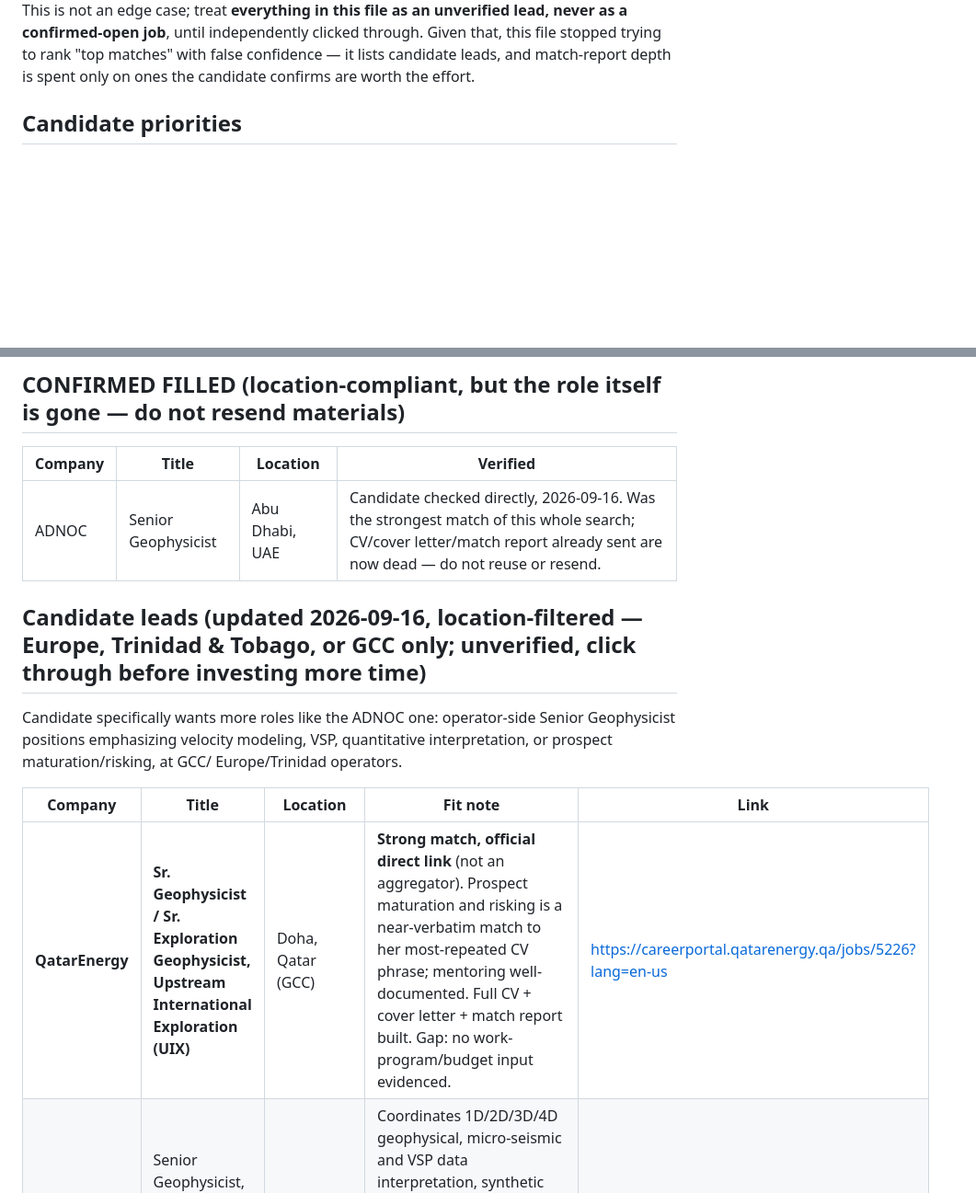
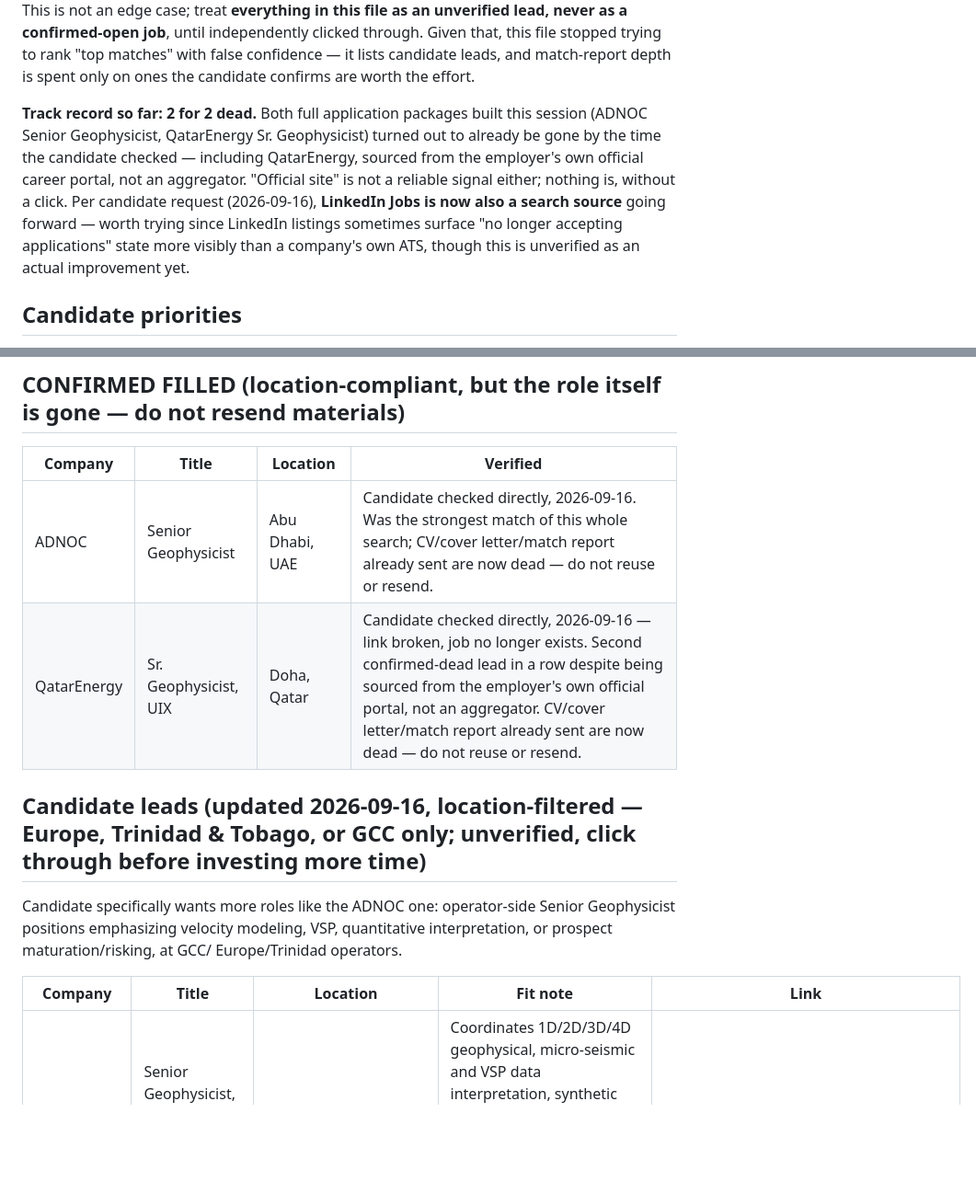
Before and after one commit to aleeseyon/GEOP592, a Markdown page: jobs/geoscience_job_watch.md, 2 parts joined by grey strips. Shown at 92% size. Rendered like a GitHub page; blank space fills up the shorter version.

Commit message:
Mark QatarEnergy lead confirmed dead, add LinkedIn as a search source
Candidate confirmed the QatarEnergy Sr. Geophysicist link is broken and
the job no longer exists - second confirmed-dead lead in a row, this
time from the employer's own official portal. Notes that "official
site" isn't a reliable signal either. Adds LinkedIn Jobs as a search
source per candidate request, and surfaces a new promising unverified
lead (Aramco Senior QI Geophysicist, Saudi Arabia relocation) without
building a CV package yet, given the track record so far.

Co-Authored-By: Claude Sonnet 5 <noreply@anthropic.com>
Claude-Session: https://claude.ai/code/session_01GEm8aFi6uaKrHHKL97WyLS

```diff
--- a/jobs/geoscience_job_watch.md
+++ b/jobs/geoscience_job_watch.md
@@ -25,6 +25,17 @@ as a confirmed-open job**, until independently clicked through. Given
 that, this file stopped trying to rank "top matches" with false
 confidence — it lists candidate leads, and match-report depth is spent
 only on ones the candidate confirms are worth the effort.
+
+**Track record so far: 2 for 2 dead.** Both full application packages
+built this session (ADNOC Senior Geophysicist, QatarEnergy Sr.
+Geophysicist) turned out to already be gone by the time the candidate
+checked — including QatarEnergy, sourced from the employer's own official
+career portal, not an aggregator. "Official site" is not a reliable
+signal either; nothing is, without a click. Per candidate request
+(2026-09-16), **LinkedIn Jobs is now also a search source** going
+forward — worth trying since LinkedIn listings sometimes surface "no
+longer accepting applications" state more visibly than a company's own
+ATS, though this is unverified as an actual improvement yet.
 
 ## Candidate priorities
 
@@ -71,6 +82,7 @@ noted but not tracked as real leads.
 | Company | Title | Location | Verified |
 |---|---|---|---|
 | ADNOC | Senior Geophysicist | Abu Dhabi, UAE | Candidate checked directly, 2026-09-16. Was the strongest match of this whole search; CV/cover letter/match report already sent are now dead — do not reuse or resend. |
+| QatarEnergy | Sr. Geophysicist, UIX | Doha, Qatar | Candidate checked directly, 2026-09-16 — link broken, job no longer exists. Second confirmed-dead lead in a row despite being sourced from the employer's own official portal, not an aggregator. CV/cover letter/match report already sent are now dead — do not reuse or resend. |
 
 ## Candidate leads (updated 2026-09-16, location-filtered — Europe, Trinidad & Tobago, or GCC only; unverified, click through before investing more time)
 
@@ -81,5 +93,4 @@ Europe/Trinidad operators.
 
 | Company | Title | Location | Fit note | Link |
 |---|---|---|---|---|
-| **QatarEnergy** | **Sr. Geophysicist / Sr. Exploration Geophysicist, Upstream International Exploration (UIX)** | Doha, Qatar (GCC) | **Strong match, official direct link** (not an aggregator). Prospect maturation and risking is a near-verbatim match to her most-repeated CV phrase; mentoring well-documented. Full CV + cover letter + match report built. Gap: no work-program/budget input evidenced. | https://careerportal.qatarenergy.qa/jobs/5226?lang=en-us |
 | ADNOC | Senior Geophysicist, Interpretation (Technology & Innovation dept — distinct from the now-filled Distribution req) | Abu Dhabi, UAE (GCC) | Coordinates 1D/2D/3D/4D geophysical, micro-seismic and VSP data interpretation, synthetic seismograms, seismic attribute volumes, AVO analysis — strong fit (AVO/attributes/VSP all DIRECT evidence), but no isolated direct req link yet, only mentioned in aggregate search results. Worth a follow-up search for the specific req. | https://jobs.adnoc.ae/us/en/search-results (search there directly) |
```
Also changed, not shown: other parts of jobs/geoscience_job_watch.md (+1 -0 lines).
